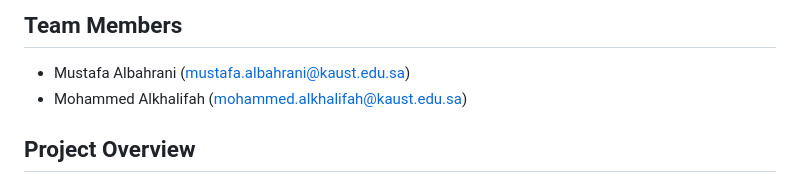
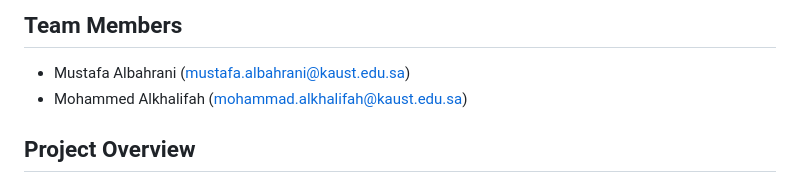
Before and after one commit to Mustbhr/CS240-Project, a Markdown page: README.md, the part around the change. Rendered like a GitHub page.

Commit message:
Correct email address for Mohammed Alkhalifah

```diff
--- a/README.md
+++ b/README.md
@@ -8,7 +8,7 @@
 
 ## Team Members
 - Mustafa Albahrani (mustafa.albahrani@kaust.edu.sa)
-- Mohammed Alkhalifah (mohammed.alkhalifah@kaust.edu.sa)
+- Mohammed Alkhalifah (mohammad.alkhalifah@kaust.edu.sa)
 
 ## Project Overview
 
```
